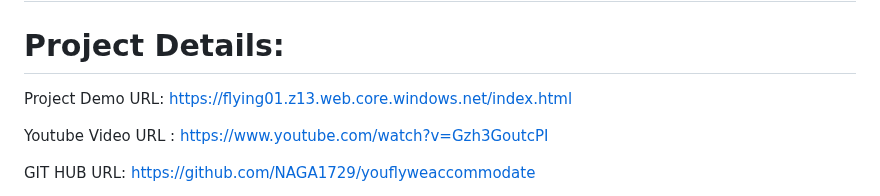
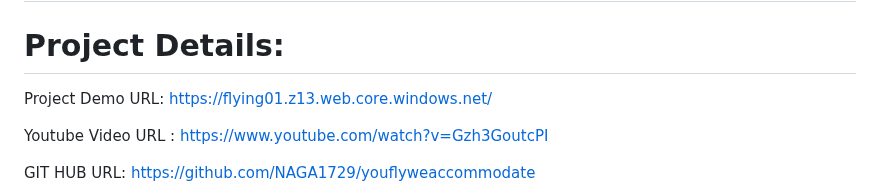
Before and after one commit to NAGA1729/youflyweaccommodate, a Markdown page: README.md, the part around the change. GitHub-like rendering.

```diff
--- a/README.md
+++ b/README.md
@@ -1,7 +1,7 @@
 # YOU FLY WE ACCOMMODATE
 
 # Project Details:
-Project Demo URL: https://flying01.z13.web.core.windows.net/index.html
+Project Demo URL: https://flying01.z13.web.core.windows.net/
 
 Youtube Video URL : https://www.youtube.com/watch?v=Gzh3GoutcPI
 
```
